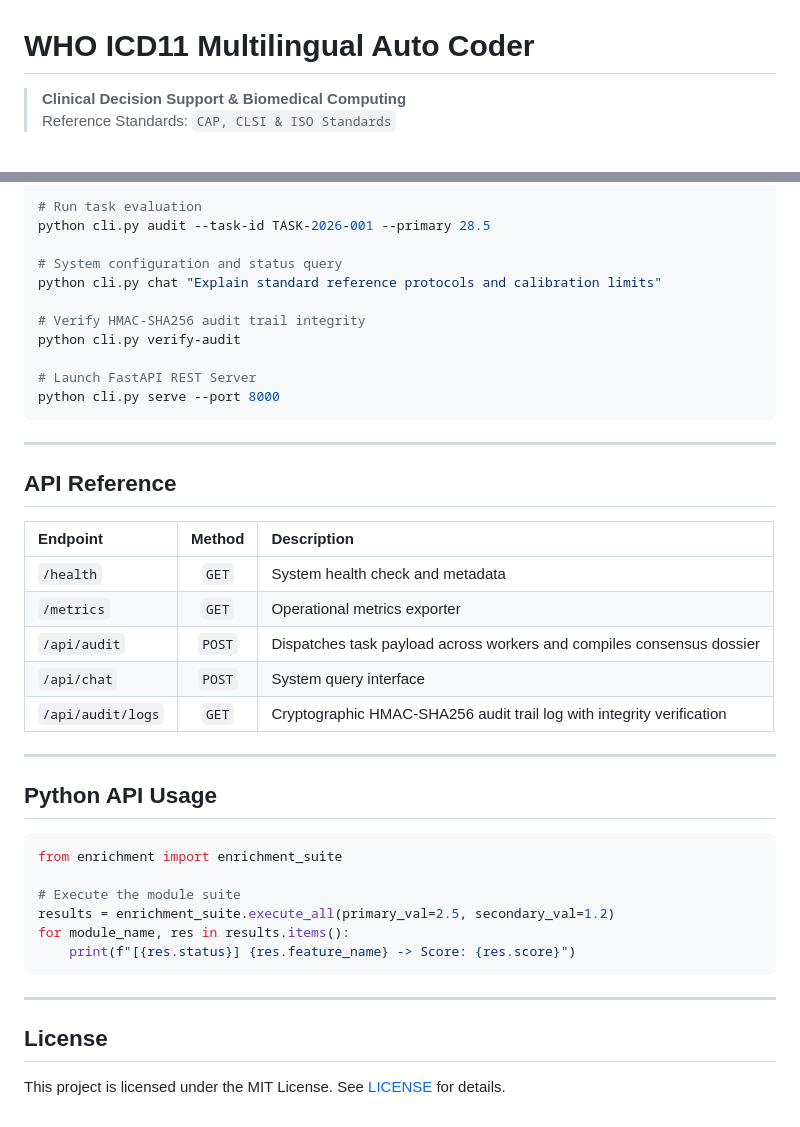
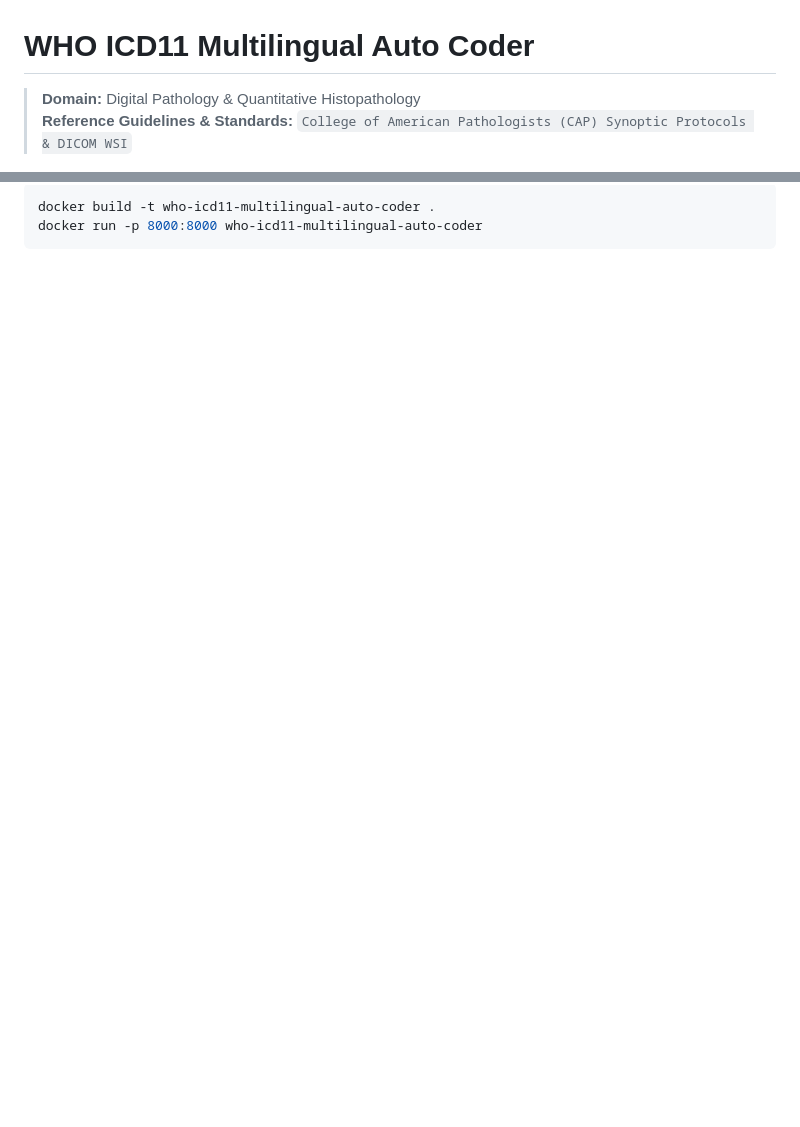
Before and after one commit to abusuraihsakhri/who-icd11-multilingual-auto-coder, a Markdown page: README.md, 2 parts joined by grey strips. Rendered like a GitHub page; blank space fills up the shorter version.

````diff
--- a/README.md
+++ b/README.md
@@ -1,7 +1,7 @@
 # WHO ICD11 Multilingual Auto Coder
 
-> **Clinical Decision Support & Biomedical Computing**
-> Reference Standards: `CAP, CLSI & ISO Standards`
+> **Domain:** Digital Pathology & Quantitative Histopathology
+> **Reference Guidelines & Standards:** `College of American Pathologists (CAP) Synoptic Protocols & DICOM WSI`
 
 <div align="center">
 
@@ -58,45 +95,5 @@
 
 ```bash
-# Run task evaluation
-python cli.py audit --task-id TASK-2026-001 --primary 28.5
-
-# System configuration and status query
-python cli.py chat "Explain standard reference protocols and calibration limits"
-
-# Verify HMAC-SHA256 audit trail integrity
-python cli.py verify-audit
-
-# Launch FastAPI REST Server
-python cli.py serve --port 8000
+docker build -t who-icd11-multilingual-auto-coder .
+docker run -p 8000:8000 who-icd11-multilingual-auto-coder
 ```
-
----
-
-## API Reference
-
-| Endpoint | Method | Description |
-|:---------|:------:|:------------|
-| `/health` | `GET` | System health check and metadata |
-| `/metrics` | `GET` | Operational metrics exporter |
-| `/api/audit` | `POST` | Dispatches task payload across workers and compiles consensus dossier |
-| `/api/chat` | `POST` | System query interface |
-| `/api/audit/logs` | `GET` | Cryptographic HMAC-SHA256 audit trail log with integrity verification |
-
----
-
-## Python API Usage
-
-```python
-from enrichment import enrichment_suite
-
-# Execute the module suite
-results = enrichment_suite.execute_all(primary_val=2.5, secondary_val=1.2)
-for module_name, res in results.items():
-    print(f"[{res.status}] {res.feature_name} -> Score: {res.score}")
-```
-
----
-
-## License
-
-This project is licensed under the MIT License. See [LICENSE](LICENSE) for details.
````
Also changed, not shown: other parts of README.md (+68 -31 lines).
